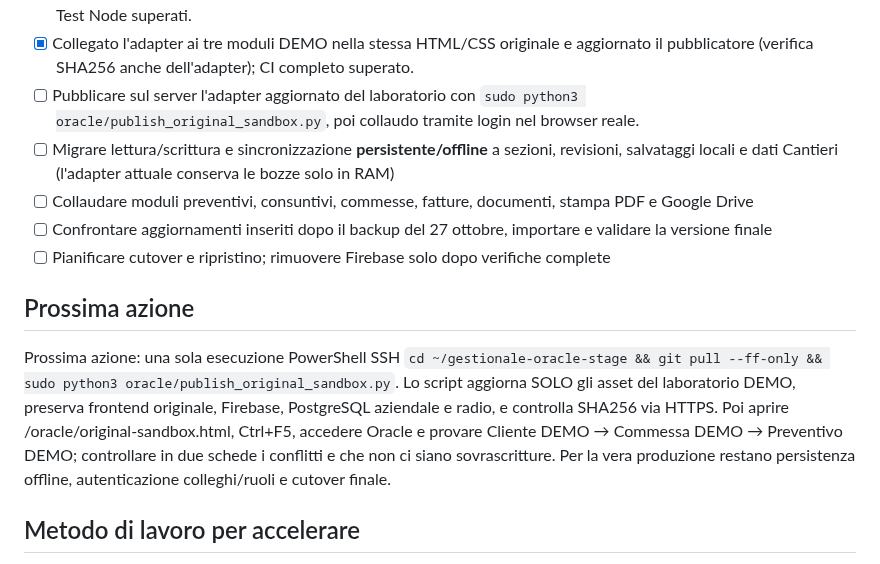
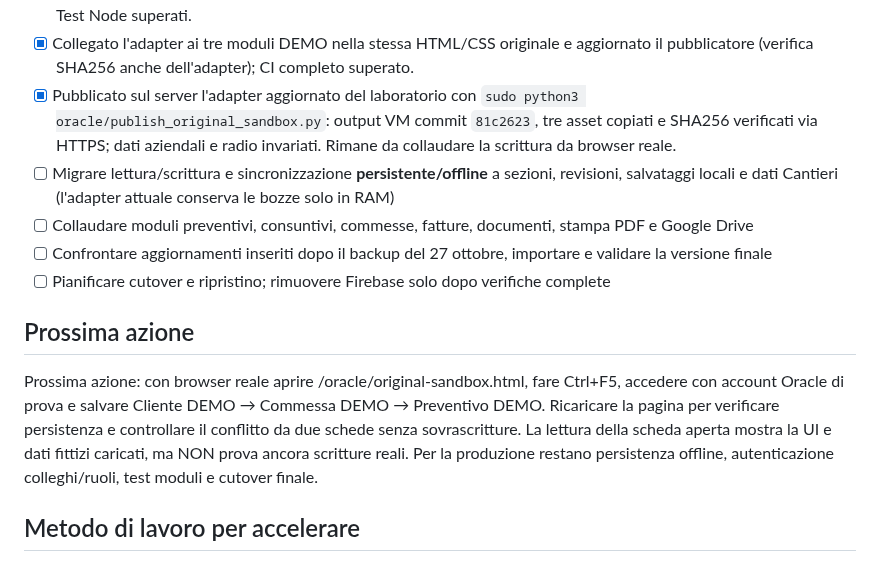
Before and after one commit to ionut290/VARGA-GESTIONALE, a Markdown page: oracle/MIGRATION_PROGRESS.md, the part around the change. Rendered like a GitHub page.

Commit message:
docs(oracle): record successful demo deployment and pending real browser write tests

```diff
--- a/oracle/MIGRATION_PROGRESS.md
+++ b/oracle/MIGRATION_PROGRESS.md
@@ -38,14 +38,14 @@ La pagina /oracle/console.html è solo un laboratorio di collaudo amministrativo
 - [ ] Verificare con account Oracle l'intero flusso anche dal browser reale e da una seconda sessione
 - [x] Implementato adapter Oracle separato `oracle/section-bridge.js`: lettura per sezione, scritture limitate a workspace fittizio, versionamento, blocco conflitti HTTP 409, merge solo esplicito, gestione errori rete in memoria. Test Node superati.
 - [x] Collegato l'adapter ai tre moduli DEMO nella stessa HTML/CSS originale e aggiornato il pubblicatore (verifica SHA256 anche dell'adapter); CI completo superato.
-- [ ] Pubblicare sul server l'adapter aggiornato del laboratorio con `sudo python3 oracle/publish_original_sandbox.py`, poi collaudo tramite login nel browser reale.
+- [x] Pubblicato sul server l'adapter aggiornato del laboratorio con `sudo python3 oracle/publish_original_sandbox.py`: output VM commit `81c2623`, tre asset copiati e SHA256 verificati via HTTPS; dati aziendali e radio invariati. Rimane da collaudare la scrittura da browser reale.
 - [ ] Migrare lettura/scrittura e sincronizzazione **persistente/offline** a sezioni, revisioni, salvataggi locali e dati Cantieri (l'adapter attuale conserva le bozze solo in RAM)
 - [ ] Collaudare moduli preventivi, consuntivi, commesse, fatture, documenti, stampa PDF e Google Drive
 - [ ] Confrontare aggiornamenti inseriti dopo il backup del 27 ottobre, importare e validare la versione finale
 - [ ] Pianificare cutover e ripristino; rimuovere Firebase solo dopo verifiche complete
 
 ## Prossima azione
-Prossima azione: una sola esecuzione PowerShell SSH `cd ~/gestionale-oracle-stage && git pull --ff-only && sudo python3 oracle/publish_original_sandbox.py`. Lo script aggiorna SOLO gli asset del laboratorio DEMO, preserva frontend originale, Firebase, PostgreSQL aziendale e radio, e controlla SHA256 via HTTPS. Poi aprire /oracle/original-sandbox.html, Ctrl+F5, accedere Oracle e provare Cliente DEMO → Commessa DEMO → Preventivo DEMO; controllare in due schede i conflitti e che non ci siano sovrascritture. Per la vera produzione restano persistenza offline, autenticazione colleghi/ruoli e cutover finale.
+Prossima azione: con browser reale aprire /oracle/original-sandbox.html, fare Ctrl+F5, accedere con account Oracle di prova e salvare Cliente DEMO → Commessa DEMO → Preventivo DEMO. Ricaricare la pagina per verificare persistenza e controllare il conflitto da due schede senza sovrascritture. La lettura della scheda aperta mostra la UI e dati fittizi caricati, ma NON prova ancora scritture reali. Per la produzione restano persistenza offline, autenticazione colleghi/ruoli, test moduli e cutover finale.
 
 ## Metodo di lavoro per accelerare
 Procedere in parallelo sul codice del frontend e sulle verifiche backend; usare un solo comando per blocco; segnalare a ogni aggiornamento completato/mancante/prossimo passo.
```
